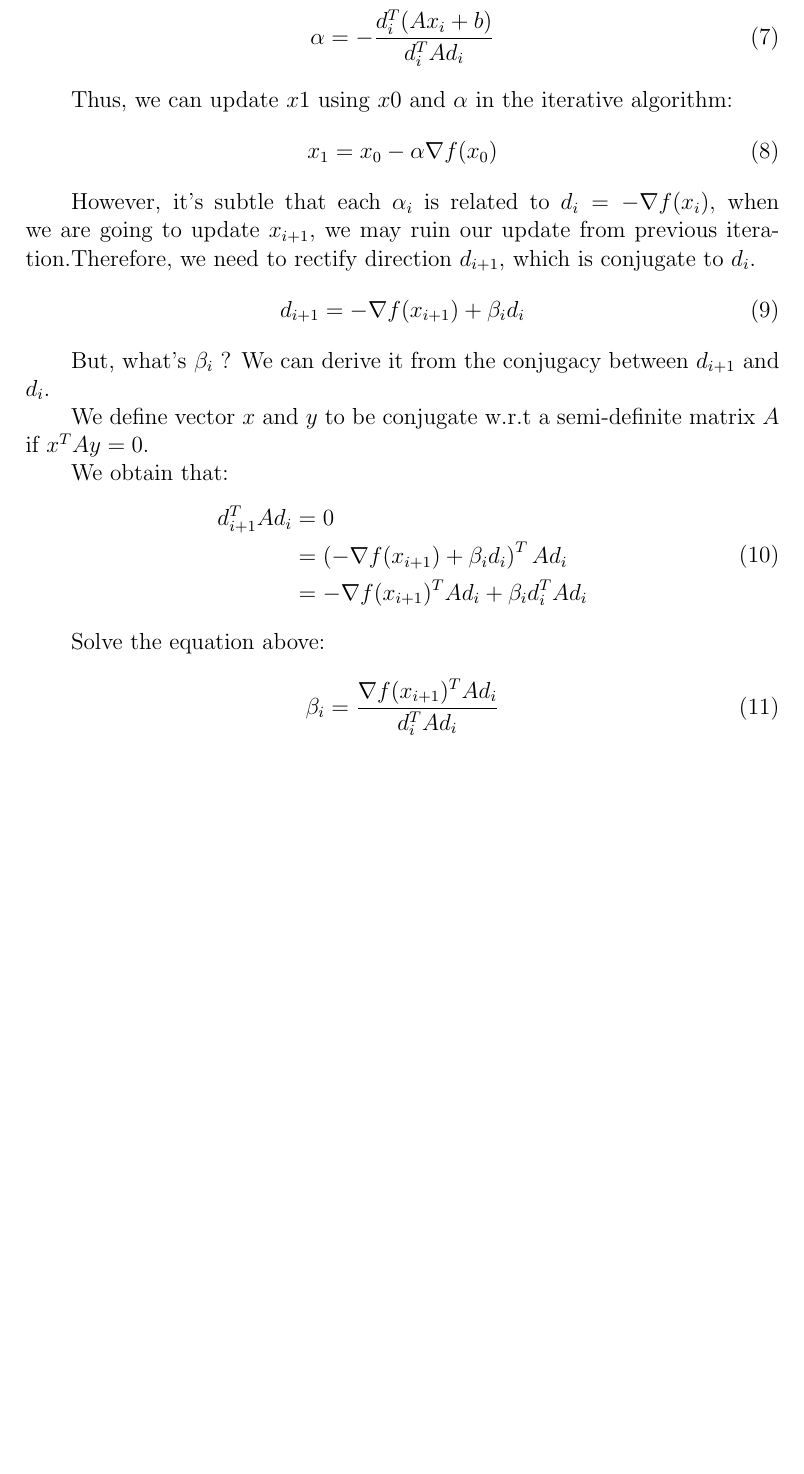
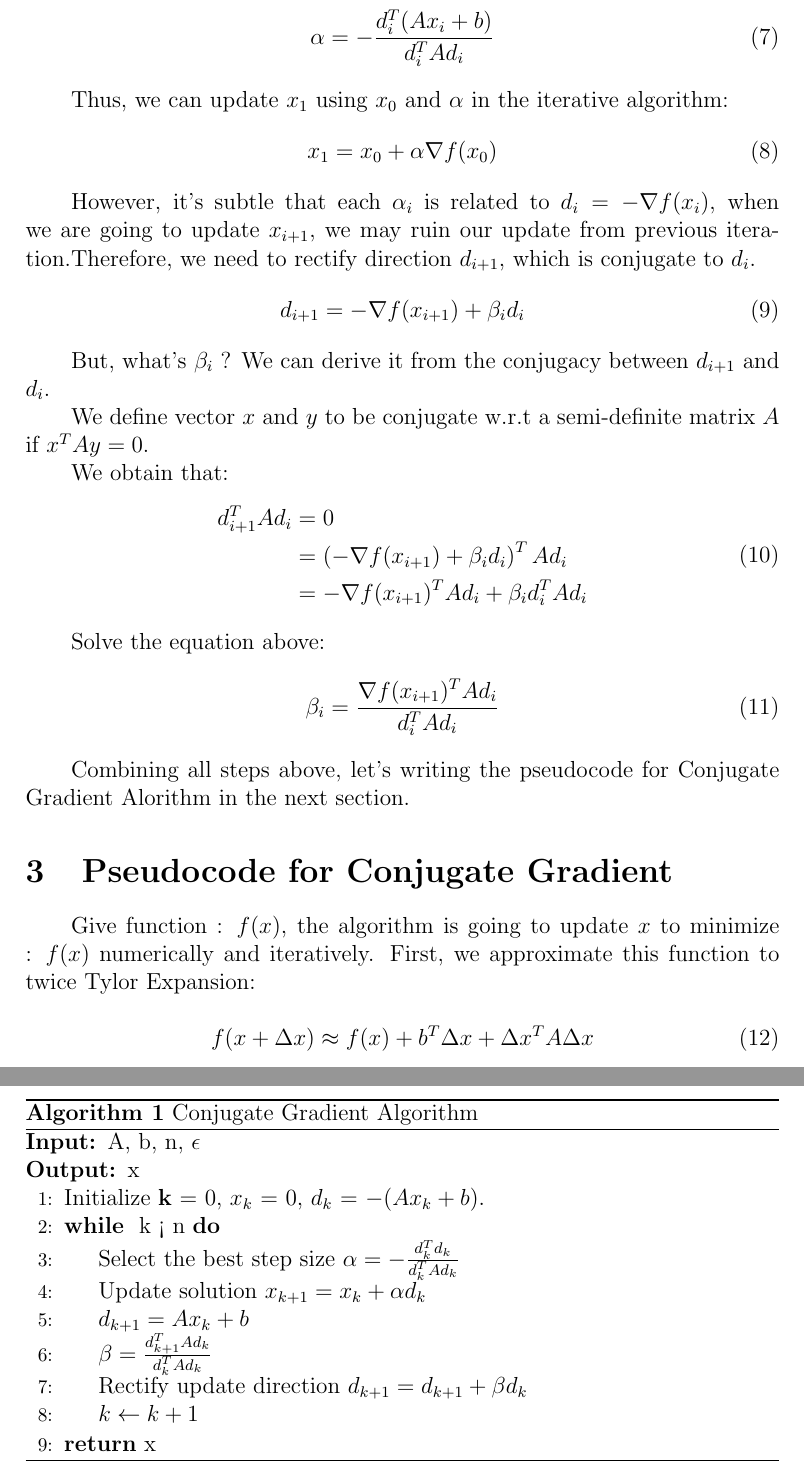
Before and after one commit to RITCHIEHuang/Notes, a LaTeX document (Hessian Free Optimization.tex): part of page 4 of 4 before the commit and two parts of pages 4 and 5 of 5 after it, the two joined at a grey line, cut so that both start at the same text, the shorter picture padded with empty space. Compiled offline with pdfLaTeX.

Commit message:
Add CG algorithm

```diff
--- a/Hessian Free Optimization.tex
+++ b/Hessian Free Optimization.tex
@@ -6,6 +6,12 @@
 \usepackage{indentfirst}
 \setlength{\parindent}{2em}
 \usepackage[CJKbookmarks]{hyperref}
+
+
+\usepackage[noend]{algpseudocode}
+\usepackage{algorithmicx,algorithm}
+\renewcommand{\algorithmicrequire}{\textbf{Input:}}
+\renewcommand{\algorithmicensure}{\textbf{Output:}}
 
 % title
 \title{Hessian Free Optimization}
@@ -70,9 +76,9 @@ Solving the equation above, we obtain:
 	\alpha = - \frac{d_i^{T} (A x_i + b)}{d_i^{T} A d_i}
 \end{equation}
 
-Thus, we can update $x1$ using $x0$ and $\alpha$ in the iterative algorithm:
+Thus, we can update $x_1$ using $x_0$ and $\alpha$ in the iterative algorithm:
 \begin{equation}
-	x_{1} = x_0 - \alpha \nabla f(x_0)
+	x_{1} = x_0 + \alpha \nabla f(x_0)
 \end{equation}
 
 However, it's subtle that each $\alpha_i$ is related to $d_i = -\nabla f(x_i)$, when we are going to update $x_{i + 1}$, we may ruin our update from previous iteration.Therefore, we need to rectify direction $d_{i + 1}$, which is conjugate to $d_i$.
@@ -97,4 +103,38 @@ Solve the equation above:
 \begin{equation}
 	\beta_i = \frac{\nabla f(x_{i + 1})^{T} A d_i}{d_i^{T} A d_i}
 \end{equation}
+
+Combining all steps above, let's writing the pseudocode for Conjugate Gradient Alorithm in the next section.
+
+\section{Pseudocode for Conjugate Gradient}
+
+Give function : $ f(x)$, the algorithm is going to update $x$ to minimize : $ f(x) $ numerically and iteratively.
+First, we approximate this function to twice Tylor Expansion:
+
+\begin{equation}
+	f(x+\Delta x) \approx f(x)+ b^{T} \Delta x+\Delta x^{T} A \Delta x
+\end{equation}
+
+\begin{algorithm}[h]
+	\caption{Conjugate Gradient Algorithm}
+	\begin{algorithmic}[1]
+		\Require A, b, n, $\epsilon$
+		\Ensure x
+
+		\State Initialize {\bf k} = 0, {\bf $x_k$} = 0,  {\bf $d_k$} = $- (A x_k + b)$.
+		\While{ k < n}
+			\State Select the best step size $\alpha = -\frac{d_{k}^{T} d_{k}}{d_{k}^{T} A d_{k}}$
+			\State Update solution $x_{k + 1} = x_{k} + \alpha d_{k}$
+			\State $d_{k + 1} = A x_{k} + b$
+			\State $\beta = \frac{d_{k + 1}^{T} A d_{k}}{d_{k}^{T} A d_{k}}$
+			\State Rectify update direction $d_{k + 1} = d_{k + 1} + \beta d_{k}$
+			\State $k \leftarrow k + 1$
+		\EndWhile
+
+		\State \Return x
+	\end{algorithmic}
+
+\end{algorithm}
+
+
 \end{document}
```
Also changed, not shown: Min-cut and Max-cut.tex (+1 -3 lines), Hessian Free Optimization.pdf, Min-cut and Max-cut.pdf, Hessian Free Optimization.tex (2 more changed lines).
